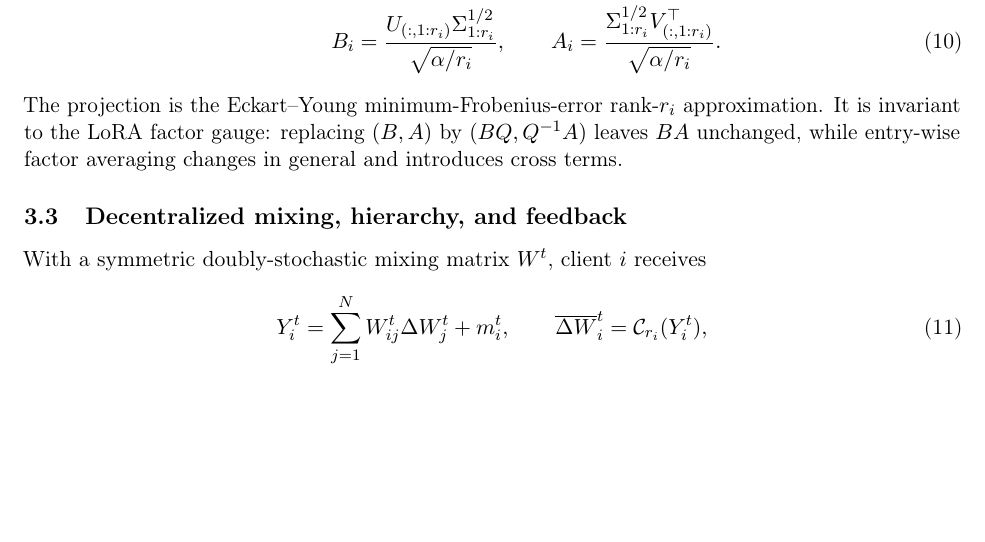
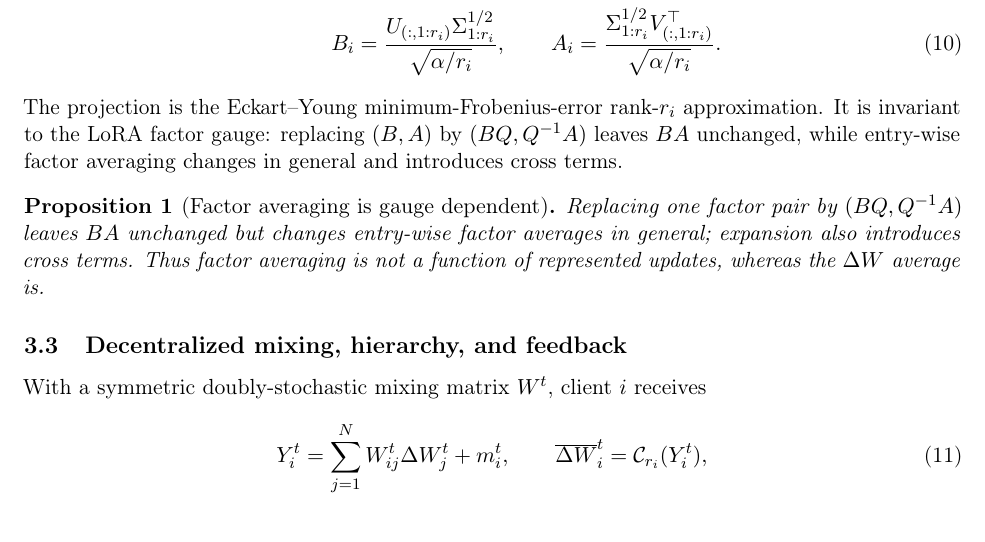
Before and after one commit to GhanibhutiGogoi/Decentralized-MultiDomain-Federated-Lora, a LaTeX paper (paper/main.tex): part of page 3 of 12, cut so that both start at the same text, the shorter picture padded with empty space. Compiled offline with pdfLaTeX.

Commit message:
Retain gauge invariance proposition in methodology

```diff
--- a/paper/main.tex
+++ b/paper/main.tex
@@ -85,6 +85,10 @@ If $\overline{\dW}_i=U\Sigma V^\top$, its rank-$r_i$ representation is obtained
  A_i=\frac{\Sigma_{1:r_i}^{1/2}V_{(:,1:r_i)}^\top}{\sqrt{\alpha/r_i}}.
 \end{align}
 The projection is the Eckart--Young minimum-Frobenius-error rank-$r_i$ approximation. It is invariant to the LoRA factor gauge: replacing $(B,A)$ by $(BQ,Q^{-1}A)$ leaves $BA$ unchanged, while entry-wise factor averaging changes in general and introduces cross terms.
+
+\begin{proposition}[Factor averaging is gauge dependent]
+Replacing one factor pair by $(BQ,Q^{-1}A)$ leaves $BA$ unchanged but changes entry-wise factor averages in general; expansion also introduces cross terms. Thus factor averaging is not a function of represented updates, whereas the $\dW$ average is.
+\end{proposition}
 
 \subsection{Decentralized mixing, hierarchy, and feedback}
 With a symmetric doubly-stochastic mixing matrix $W^t$, client $i$ receives
```
Also changed, not shown: paper/main.pdf.
